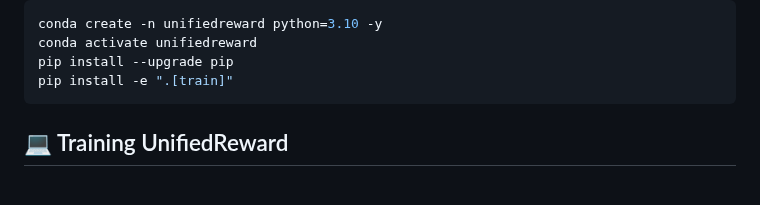
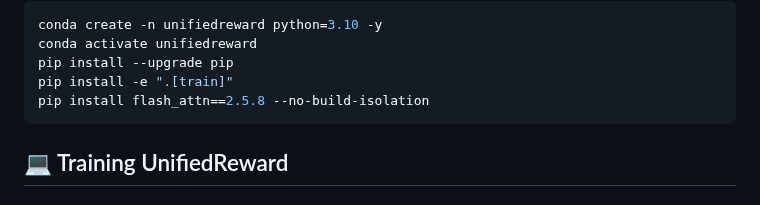
Before and after one commit to Ni-Songhao/UnifiedReward, a Markdown page: README.md, the part around the change. Drawn GitHub-style.

````diff
--- a/README.md
+++ b/README.md
@@ -136,6 +136,7 @@ conda create -n unifiedreward python=3.10 -y
 conda activate unifiedreward
 pip install --upgrade pip
 pip install -e ".[train]"
+pip install flash_attn==2.5.8 --no-build-isolation
 ```
 
 
````
